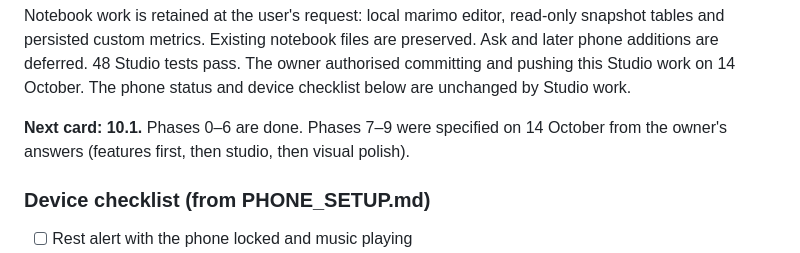
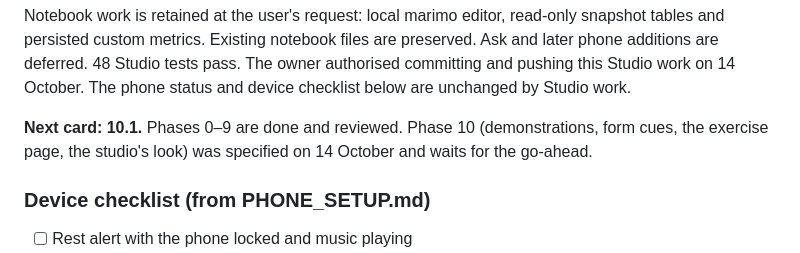
Before and after one commit to FuaadBashi/GymApp, a Markdown page: docs/HANDOFF.md, the part around the change. GitHub-like rendering.

Commit message:
Update the handoff status for phase 10

```diff
--- a/docs/HANDOFF.md
+++ b/docs/HANDOFF.md
@@ -27,8 +27,8 @@ later phone additions are deferred. 48 Studio tests pass. The owner authorised c
 and pushing this Studio work on 14 October. The phone status and device checklist below
 are unchanged by Studio work.
 
-**Next card: 10.1.** Phases 0–6 are done. Phases 7–9 were specified on 14 October from the
-owner's answers (features first, then studio, then visual polish).
+**Next card: 10.1.** Phases 0–9 are done and reviewed. Phase 10 (demonstrations, form cues,
+the exercise page, the studio's look) was specified on 14 October and waits for the go-ahead.
 
 ### Device checklist (from PHONE_SETUP.md)
 - [ ] Rest alert with the phone locked and music playing
```
